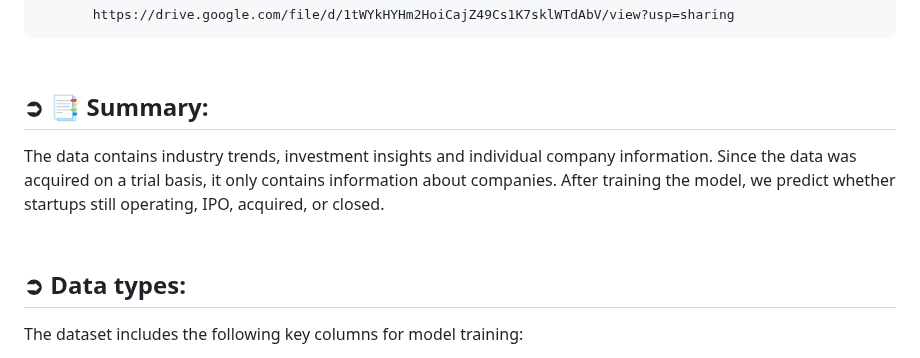
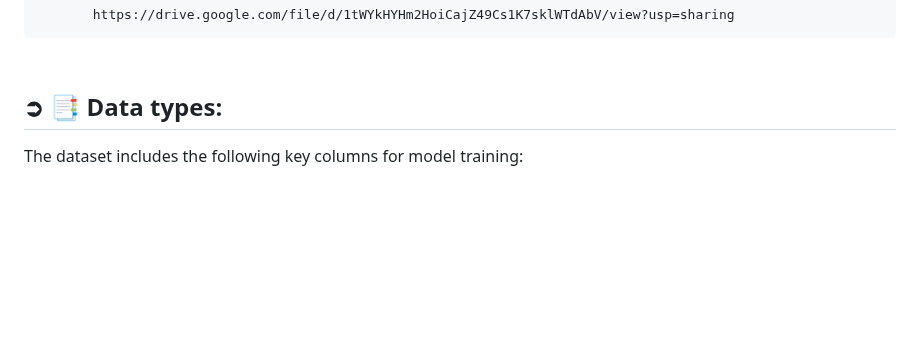
Before and after one commit to Shuhaib73/Machine-Learning-Pipeline-on-Startups-Acquisition-Status, a Markdown page: README.md, the part around the change. Rendered like a GitHub page; blank space fills up the shorter version.

```diff
--- a/README.md
+++ b/README.md
@@ -9,11 +9,7 @@ The objective of the project is to predict whether a startup which is currently
 ### Link to raw data(Huge JSON and Excel fiel):
            https://drive.google.com/file/d/1tWYkHYHm2HoiCajZ49Cs1K7sklWTdAbV/view?usp=sharing
 
-## <br>**➲ 📑 Summary**:
-
-The data contains industry trends, investment insights and individual company information. Since the data was acquired on a trial basis, it only contains information about companies. After training the model, we predict whether startups still operating, IPO, acquired, or closed.
-
-## <br>**➲ Data types**:
+## <br>**➲ 📑 Data types**:
 
 The dataset includes the following key columns for model training:
 * Entity Information: name, entity_type, category_code, etc.
```
